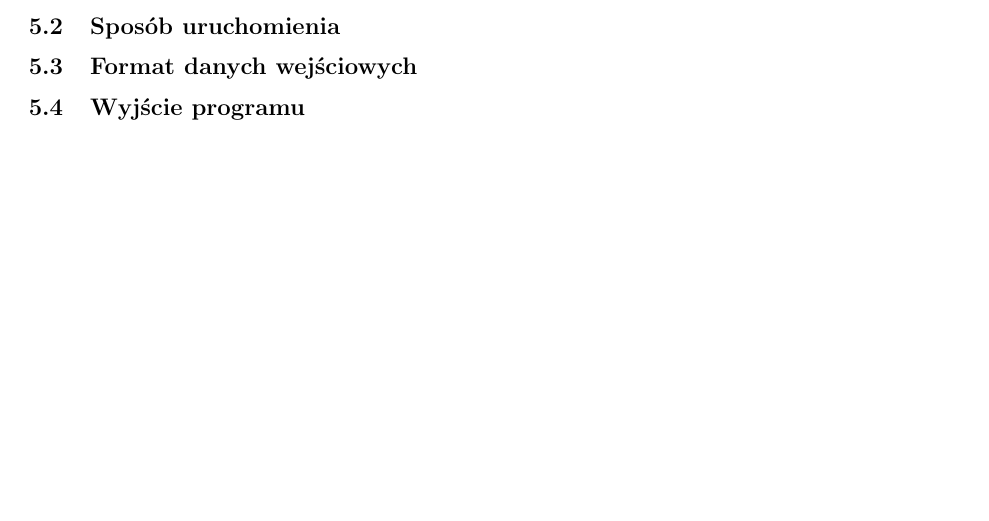
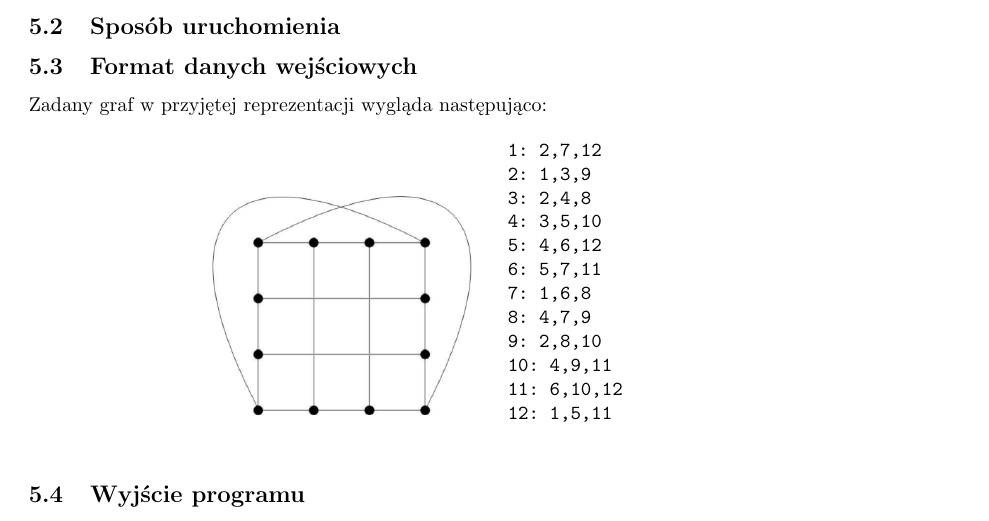
Before and after one commit to sokolowskip/WMH, a LaTeX document (docs/sprawozdanie3/sprawozdanie3.tex): part of page 4 of 4, cut so that both start at the same text, the shorter picture padded with empty space. Compiled offline with pdfLaTeX.

Commit message:
Dodano zadany graf z listą sąsiedztwa do sprawozdania

```diff
--- a/docs/sprawozdanie3/sprawozdanie3.tex
+++ b/docs/sprawozdanie3/sprawozdanie3.tex
@@ -14,7 +14,8 @@
   top=0.8in,
   bottom=0.8in
 }
-\usepackage{graphicx} % załączanie obrazów
+\usepackage[pdftex]{graphicx}
+\usepackage{sidecap}
 \usepackage[linesnumbered, vlined]{algorithm2e}
 \newtheorem{twierdzenie}{Twierdzenie}
 \newtheorem{definicja}{Definicja}
@@ -150,6 +151,25 @@
 
 	\subsection{Format danych wejściowych}
 
+		Zadany graf w przyjętej reprezentacji wygląda następująco:
+		\begin{SCfigure}[\sidecaptionrelwidth][h!]
+			\centering
+			\includegraphics[width=0.3\textwidth]{include/graf.png}
+			\caption*
+{
+\texttt{1: 2,7,12\\
+2: 1,3,9\\
+3: 2,4,8\\
+4: 3,5,10\\
+5: 4,6,12\\
+6: 5,7,11\\
+7: 1,6,8\\
+8: 4,7,9\\
+9: 2,8,10\\
+10: 4,9,11\\
+11: 6,10,12\\
+12: 1,5,11}}
+		\end{SCfigure}
 	\subsection{Wyjście programu}
 
 	\subsection{Reprezentacja grafu}
```
